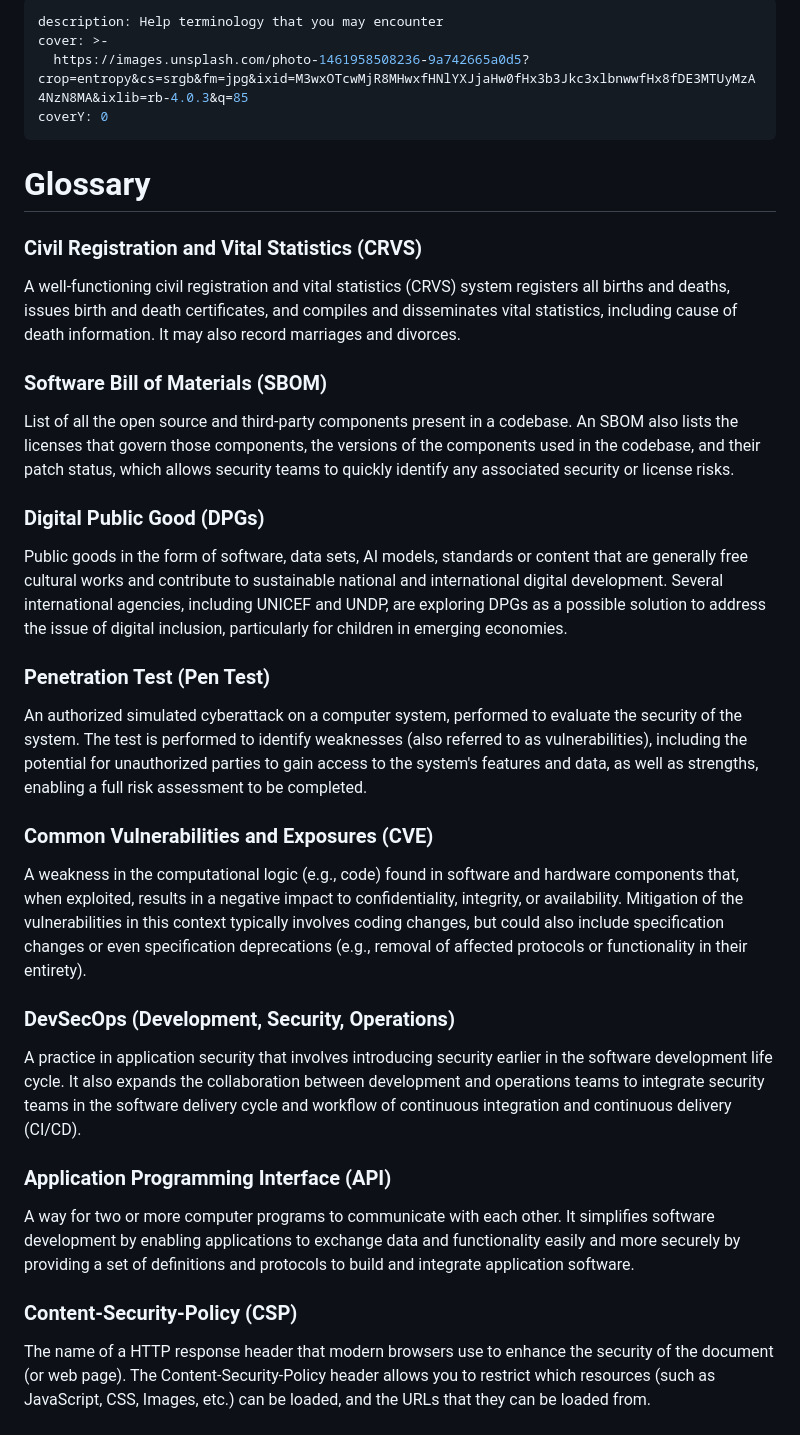
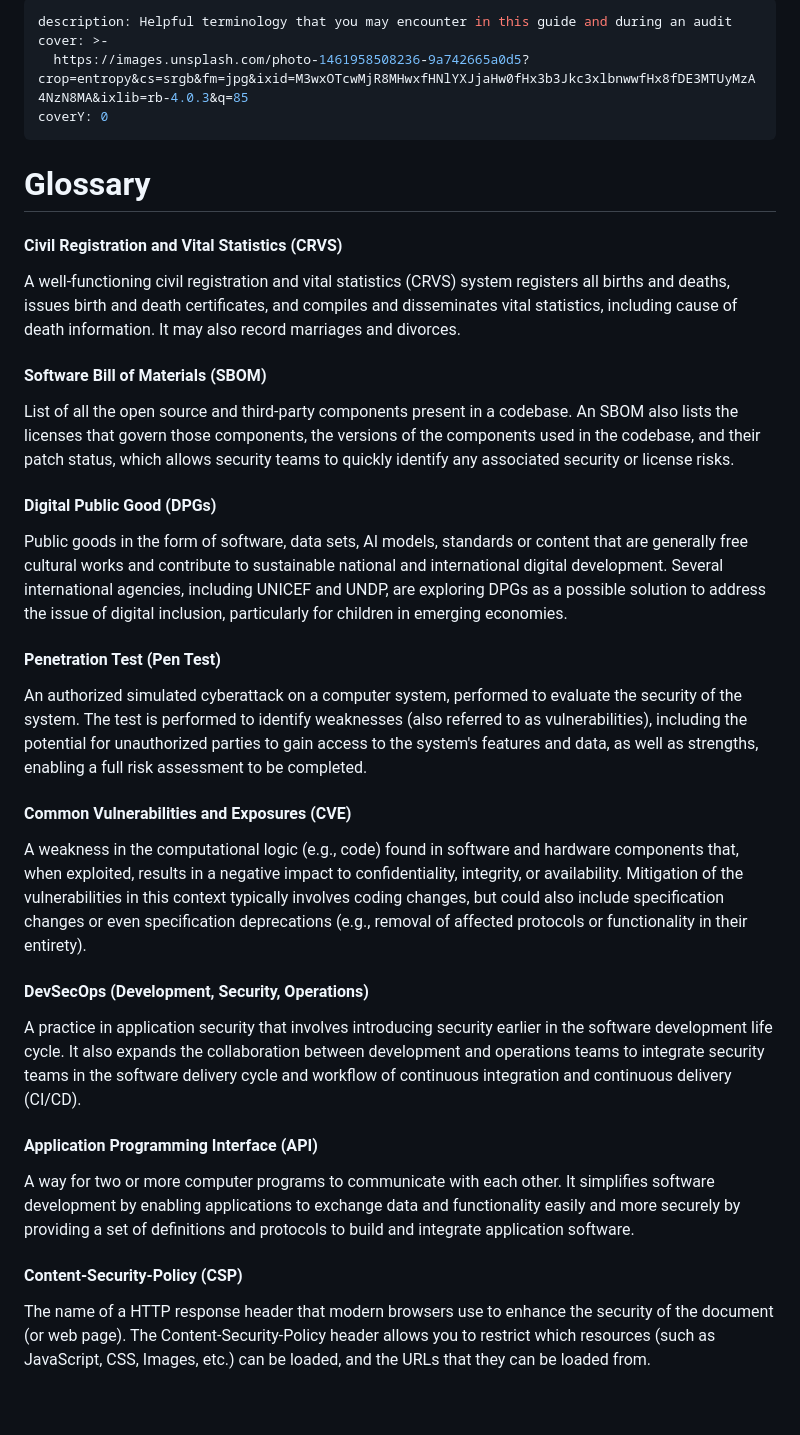
Before and after one commit to unicef/ict4d-holistic-assessments, a Markdown page: glossary.md, the part around the change. Drawn GitHub-style; blank space fills up the shorter version.

Commit message:
GITBOOK-48: No subject

```diff
--- a/glossary.md
+++ b/glossary.md
@@ -1,5 +1,5 @@
 ---
-description: Help terminology that you may encounter
+description: Helpful terminology that you may encounter in this guide and during an audit
 cover: >-
   https://images.unsplash.com/photo-1461958508236-9a742665a0d5?crop=entropy&cs=srgb&fm=jpg&ixid=M3wxOTcwMjR8MHwxfHNlYXJjaHw0fHx3b3Jkc3xlbnwwfHx8fDE3MTUyMzA4NzN8MA&ixlib=rb-4.0.3&q=85
 coverY: 0
@@ -7,34 +7,34 @@ coverY: 0
 
 # Glossary
 
-### Civil Registration and Vital Statistics (CRVS)
+#### Civil Registration and Vital Statistics (CRVS)
 
 A well-functioning civil registration and vital statistics (CRVS) system registers all births and deaths, issues birth and death certificates, and compiles and disseminates vital statistics, including cause of death information. It may also record marriages and divorces.
 
-### Software Bill of Materials (SBOM)
+#### Software Bill of Materials (SBOM)
 
 List of all the open source and third-party components present in a codebase. An SBOM also lists the licenses that govern those components, the versions of the components used in the codebase, and their patch status, which allows security teams to quickly identify any associated security or license risks.
 
-### Digital Public Good (DPGs)
+#### Digital Public Good (DPGs)
 
 Public goods in the form of software, data sets, AI models, standards or content that are generally free cultural works and contribute to sustainable national and international digital development. Several international agencies, including UNICEF and UNDP, are exploring DPGs as a possible solution to address the issue of digital inclusion, particularly for children in emerging economies.
 
-### Penetration Test (Pen Test)
+#### Penetration Test (Pen Test)
 
 An authorized simulated cyberattack on a computer system, performed to evaluate the security of the system. The test is performed to identify weaknesses (also referred to as vulnerabilities), including the potential for unauthorized parties to gain access to the system's features and data, as well as strengths, enabling a full risk assessment to be completed.
 
-### Common Vulnerabilities and Exposures (CVE)
+#### Common Vulnerabilities and Exposures (CVE)
 
 A weakness in the computational logic (e.g., code) found in software and hardware components that, when exploited, results in a negative impact to confidentiality, integrity, or availability. Mitigation of the vulnerabilities in this context typically involves coding changes, but could also include specification changes or even specification deprecations (e.g., removal of affected protocols or functionality in their entirety).
 
-### DevSecOps (Development, Security, Operations)
+#### DevSecOps (Development, Security, Operations)
 
 A practice in application security that involves introducing security earlier in the software development life cycle. It also expands the collaboration between development and operations teams to integrate security teams in the software delivery cycle and workflow of continuous integration and continuous delivery (CI/CD).
 
-### Application Programming Interface (API)
+#### Application Programming Interface (API)
 
 A way for two or more computer programs to communicate with each other. It simplifies software development by enabling applications to exchange data and functionality easily and more securely by providing a set of definitions and protocols to build and integrate application software.
 
-### Content-Security-Policy (CSP)
+#### Content-Security-Policy (CSP)
 
 The name of a HTTP response header that modern browsers use to enhance the security of the document (or web page). The Content-Security-Policy header allows you to restrict which resources (such as JavaScript, CSS, Images, etc.) can be loaded, and the URLs that they can be loaded from.
```
